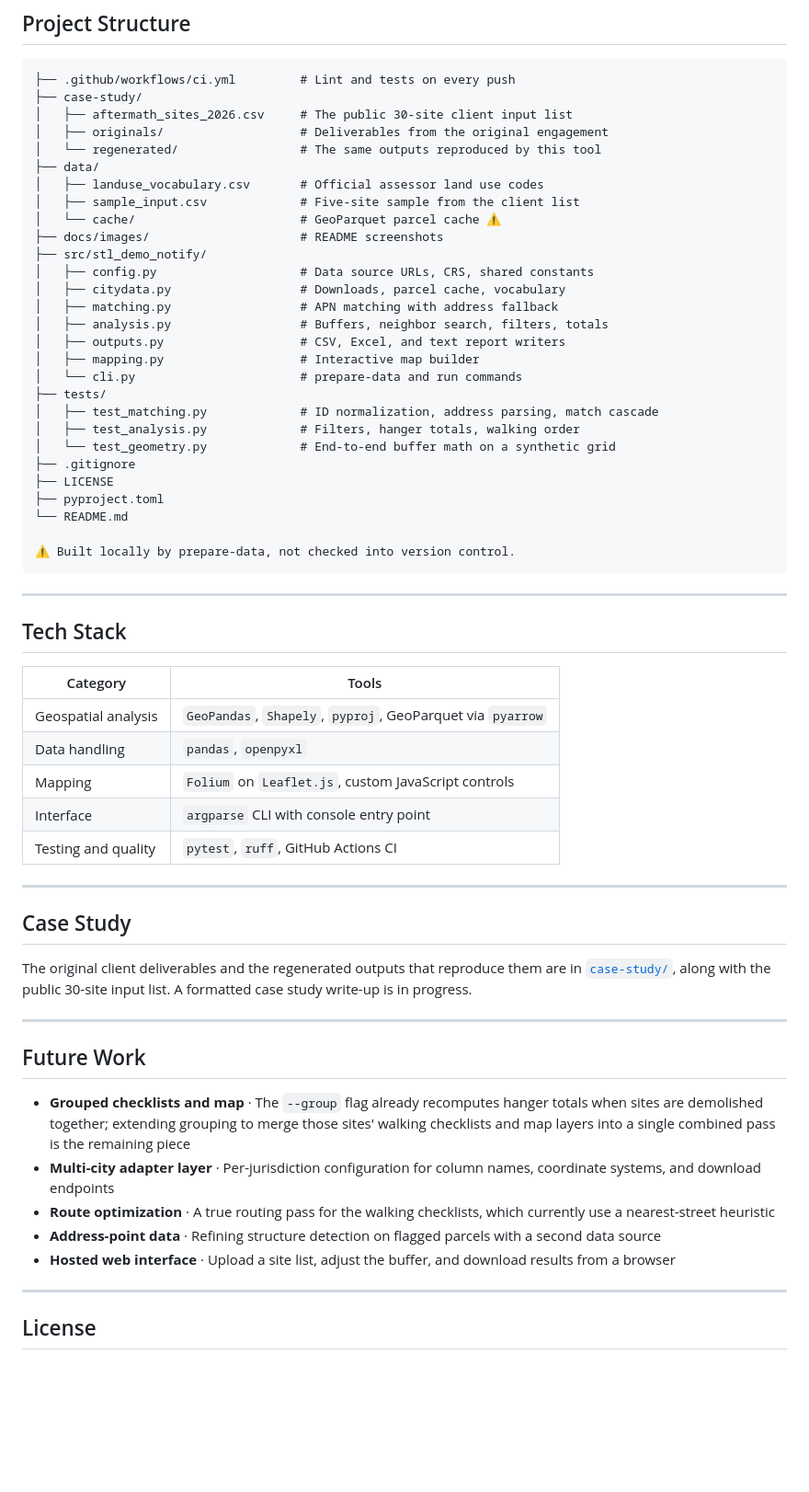
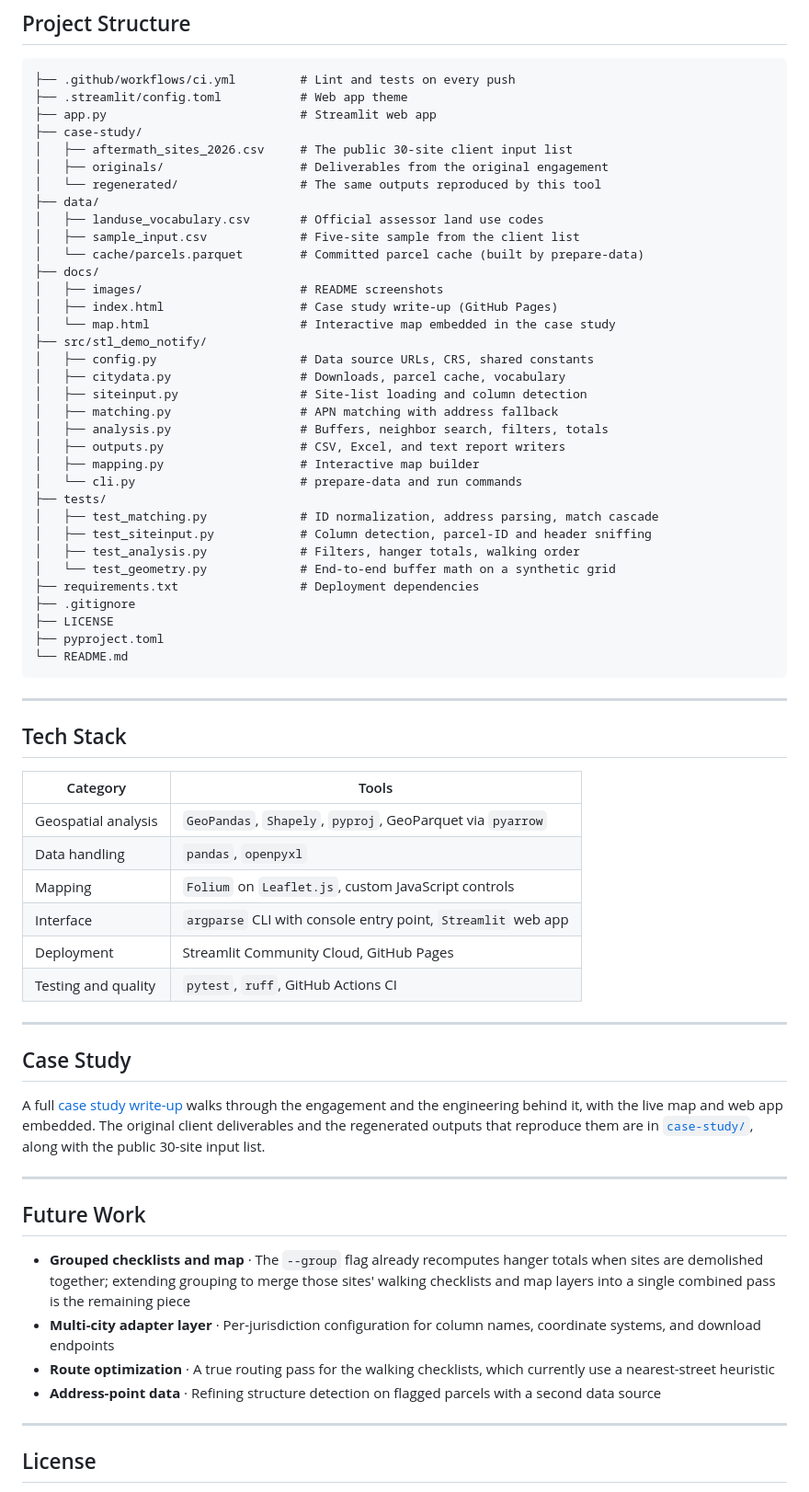
Before and after one commit to Erin-Weiss/stl-demo-notify, a Markdown page: README.md, the part around one of its changes. Shown at 92% size. Drawn GitHub-style; blank space fills up the shorter version.

````diff
--- a/README.md
+++ b/README.md
@@ -132,6 +145,8 @@ Every run writes a complete client deliverable package.
 
 ```
 ├── .github/workflows/ci.yml         # Lint and tests on every push
+├── .streamlit/config.toml           # Web app theme
+├── app.py                           # Streamlit web app
 ├── case-study/
 │   ├── aftermath_sites_2026.csv     # The public 30-site client input list
 │   ├── originals/                   # Deliverables from the original engagement
@@ -139,11 +154,15 @@ Every run writes a complete client deliverable package.
 ├── data/
 │   ├── landuse_vocabulary.csv       # Official assessor land use codes
 │   ├── sample_input.csv             # Five-site sample from the client list
-│   └── cache/                       # GeoParquet parcel cache ⚠
-├── docs/images/                     # README screenshots
+│   └── cache/parcels.parquet        # Committed parcel cache (built by prepare-data)
+├── docs/
+│   ├── images/                      # README screenshots
+│   ├── index.html                   # Case study write-up (GitHub Pages)
+│   └── map.html                     # Interactive map embedded in the case study
 ├── src/stl_demo_notify/
 │   ├── config.py                    # Data source URLs, CRS, shared constants
 │   ├── citydata.py                  # Downloads, parcel cache, vocabulary
+│   ├── siteinput.py                 # Site-list loading and column detection
 │   ├── matching.py                  # APN matching with address fallback
 │   ├── analysis.py                  # Buffers, neighbor search, filters, totals
 │   ├── outputs.py                   # CSV, Excel, and text report writers
@@ -151,14 +170,14 @@ Every run writes a complete client deliverable package.
 │   └── cli.py                       # prepare-data and run commands
 ├── tests/
 │   ├── test_matching.py             # ID normalization, address parsing, match cascade
+│   ├── test_siteinput.py            # Column detection, parcel-ID and header sniffing
 │   ├── test_analysis.py             # Filters, hanger totals, walking order
 │   └── test_geometry.py             # End-to-end buffer math on a synthetic grid
+├── requirements.txt                 # Deployment dependencies
 ├── .gitignore
 ├── LICENSE
 ├── pyproject.toml
 └── README.md
-
-⚠ Built locally by prepare-data, not checked into version control.
 ```
 
 ---
@@ -170,14 +189,15 @@ Every run writes a complete client deliverable package.
 | Geospatial analysis | `GeoPandas`, `Shapely`, `pyproj`, GeoParquet via `pyarrow` |
 | Data handling | `pandas`, `openpyxl` |
 | Mapping | `Folium` on `Leaflet.js`, custom JavaScript controls |
-| Interface | `argparse` CLI with console entry point |
+| Interface | `argparse` CLI with console entry point, `Streamlit` web app |
+| Deployment | Streamlit Community Cloud, GitHub Pages |
 | Testing and quality | `pytest`, `ruff`, GitHub Actions CI |
 
 ---
 
 ## Case Study
 
-The original client deliverables and the regenerated outputs that reproduce them are in [`case-study/`](case-study/), along with the public 30-site input list. A formatted case study write-up is in progress.
+A full [case study write-up](https://erin-weiss.github.io/stl-demo-notify/) walks through the engagement and the engineering behind it, with the live map and web app embedded. The original client deliverables and the regenerated outputs that reproduce them are in [`case-study/`](case-study/), along with the public 30-site input list.
 
 ---
 
@@ -187,7 +207,6 @@ The original client deliverables and the regenerated outputs that reproduce them
 - **Multi-city adapter layer** · Per-jurisdiction configuration for column names, coordinate systems, and download endpoints
 - **Route optimization** · A true routing pass for the walking checklists, which currently use a nearest-street heuristic
 - **Address-point data** · Refining structure detection on flagged parcels with a second data source
-- **Hosted web interface** · Upload a site list, adjust the buffer, and download results from a browser
 
 ---
 
````
Also changed, not shown: other parts of README.md (+23 -10 lines), docs/images/app-overview.jpg (added), 4 other files.
